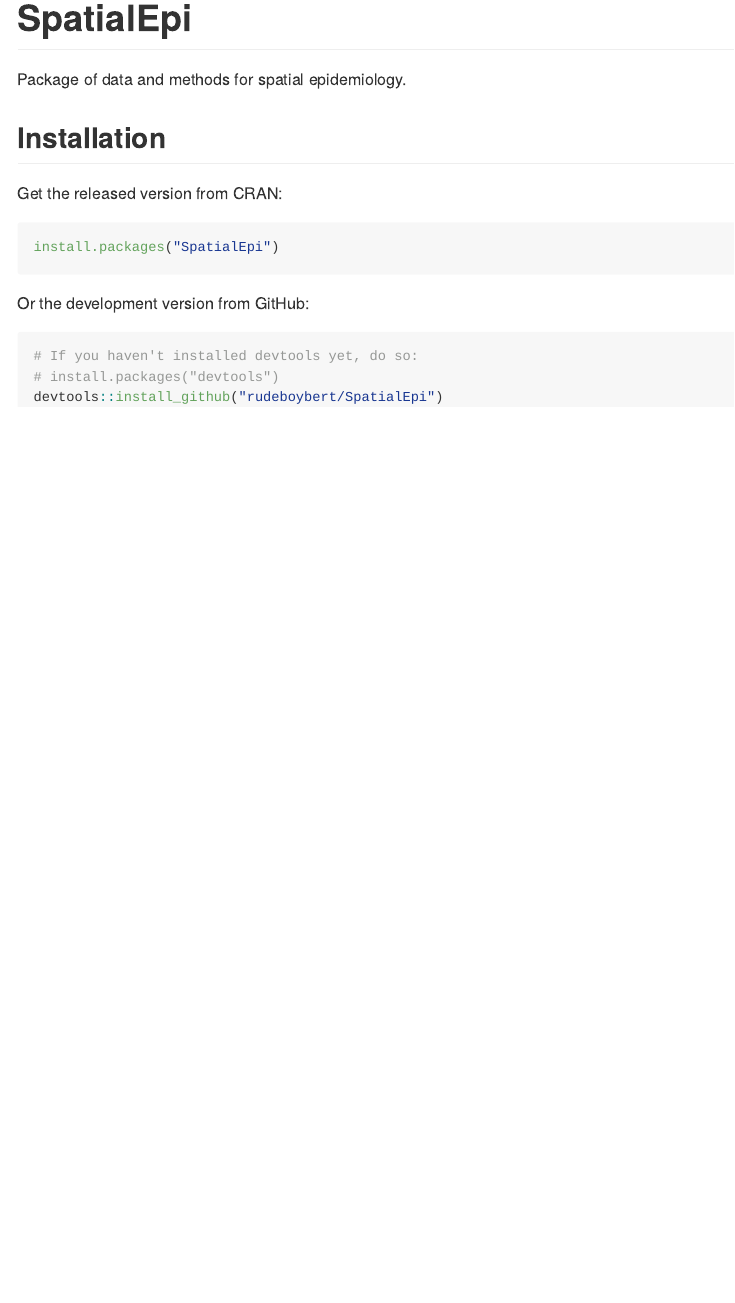
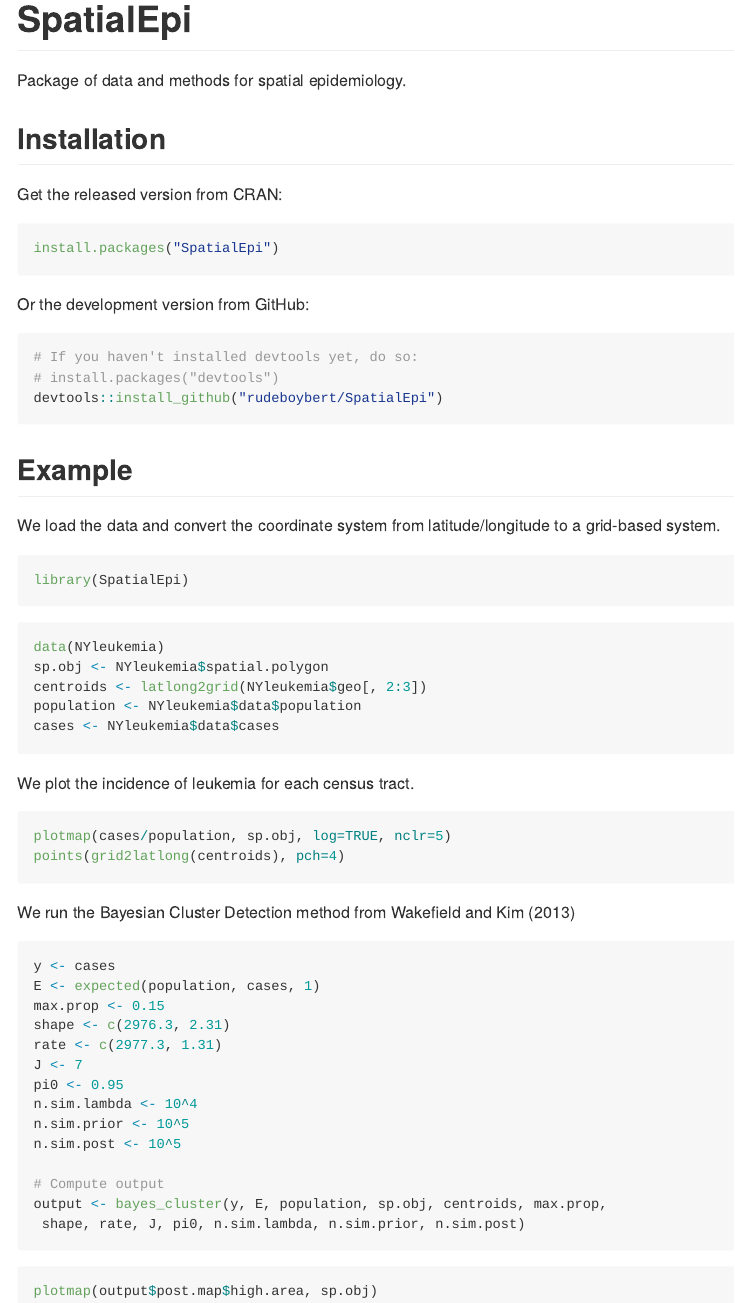
Before and after one commit to rudeboybert/SpatialEpi, an R Markdown document (README.Rmd): the page in a window 1100 px wide, from its top. The pictures show the output file README.md that the author committed with the source, drawn offline in the style of GitHub; badge pictures from the web are left out.

Commit message:
About to start adding functions.

````diff
--- a/README.Rmd
+++ b/README.Rmd
@@ -12,14 +12,62 @@
 
 Get the released version from CRAN:
 
-```R
+```{r, eval=FALSE}
 install.packages("SpatialEpi")
 ```
 
 Or the development version from GitHub:
 
-```R
+```{r, eval=FALSE}
 # If you haven't installed devtools yet, do so:
 # install.packages("devtools")
 devtools::install_github("rudeboybert/SpatialEpi")
 ```
+
+## Example
+
+We load the data and convert the coordinate system from latitude/longitude to a
+grid-based system.
+
+```{r, message=FALSE, warning=FALSE}
+library(SpatialEpi)
+```
+
+```{r, message=FALSE, warning=FALSE, eval=FALSE}
+data(NYleukemia)
+sp.obj <- NYleukemia$spatial.polygon
+centroids <- latlong2grid(NYleukemia$geo[, 2:3])
+population <- NYleukemia$data$population
+cases <- NYleukemia$data$cases
+```
+
+We plot the incidence of leukemia for each census tract.
+
+```{r, message=FALSE, warning=FALSE, eval=FALSE}
+plotmap(cases/population, sp.obj, log=TRUE, nclr=5)
+points(grid2latlong(centroids), pch=4)
+```
+
+We run the Bayesian Cluster Detection method from Wakefield and Kim (2013)
+
+```{r, message=FALSE, warning=FALSE, eval=FALSE}
+y <- cases
+E <- expected(population, cases, 1)
+max.prop <- 0.15
+shape <- c(2976.3, 2.31)
+rate <- c(2977.3, 1.31)
+J <- 7
+pi0 <- 0.95
+n.sim.lambda <- 10^4
+n.sim.prior <- 10^5
+n.sim.post <- 10^5
+
+# Compute output
+output <- bayes_cluster(y, E, population, sp.obj, centroids, max.prop,
+ shape, rate, J, pi0, n.sim.lambda, n.sim.prior, n.sim.post)
+```
+
+
+```{r, eval=FALSE}
+plotmap(output$post.map$high.area, sp.obj)
+```
````
Also changed, not shown: NEWS.md (+1 -1 lines), README.md, inst/extdata/scotland/scot.dbf (added), inst/extdata/scotland/scot.shp (added), inst/extdata/scotland/scot.shx (added), inst/extdata/scotland/scotland.dat (added), inst/extdata/sids/sids.dbf (added), inst/extdata/sids/sids.shp (added), inst/extdata/sids/sids.shx (added), 2 other files.
